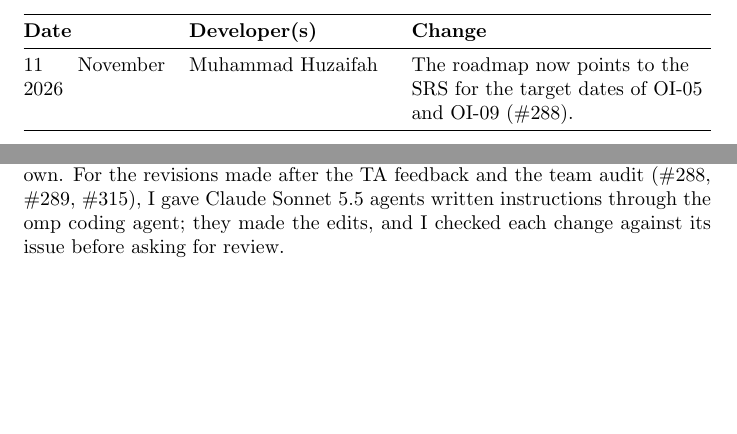
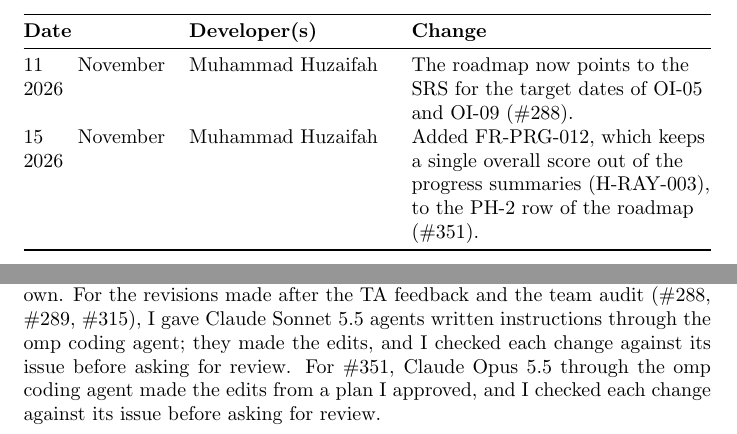
Before and after one commit to AHMEDELZARIA/squigglr, a LaTeX document (docs/HazardAnalysis/HazardAnalysis.tex): two parts of pages 5 and 70 of 77, joined at a grey line, cut so that both start at the same text, the shorter picture padded with empty space. Compiled offline with pdfLaTeX; a LaTeX package or settings file that is missing is left out.

Commit message:
docs: add FR-PRG-012 to the PH-2 roadmap row (#351)

```diff
--- a/docs/HazardAnalysis/HazardAnalysis.tex
+++ b/docs/HazardAnalysis/HazardAnalysis.tex
@@ -131,6 +131,9 @@ tables and the roadmap (\#315).\\
 the H-SHA table and kept the last disclosure heading with its text (\#289).\\
 11 November 2026 & Muhammad Huzaifah & The roadmap now points to the SRS for
 the target dates of OI-05 and OI-09 (\#288).\\
+15 November 2026 & Muhammad Huzaifah & Added FR-PRG-012, which keeps a single
+overall score out of the progress summaries (H-RAY-003), to the PH-2 row of the
+roadmap (\#351).\\
 \end{longtable}
 
 ~\newpage
@@ -2668,6 +2672,9 @@ For the revisions made after the TA feedback and the team audit (\#288, \#289,
 \#315), I gave Claude Sonnet 5.5 agents written instructions through the omp
 coding agent; they made the edits, and I checked each change against its issue
 before asking for review.
+For \#351, Claude Opus 5.5 through the omp coding agent made the edits from a plan
+I approved, and I checked each change against its issue before asking for
+review.
 
 \newpage{}
 
```
Also changed, not shown: docs/HazardAnalysis/HazardAnalysis.tex (5 more changed lines).
